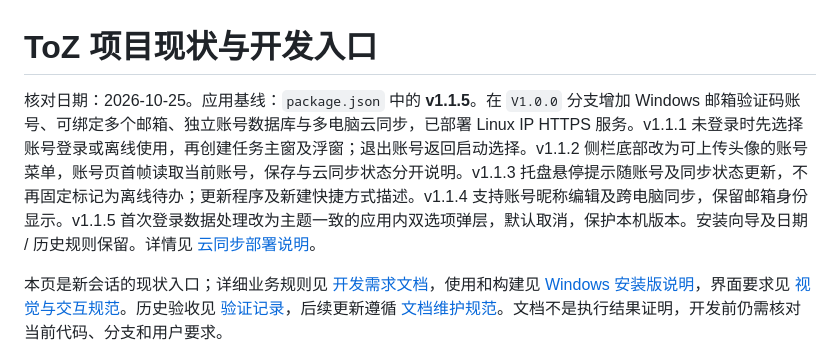
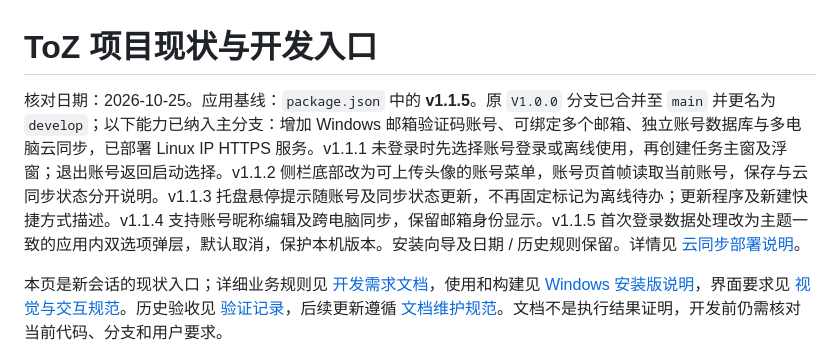
Before and after one commit to MingZhe1008/ToZ, a Markdown page: docs/项目现状.md, the part around the change. GitHub-like rendering.

Commit message:
docs: 更新主分支合并与 develop 分支说明

```diff
--- a/docs/项目现状.md
+++ b/docs/项目现状.md
@@ -1,6 +1,6 @@
 # ToZ 项目现状与开发入口
 
-核对日期：2026-10-25。应用基线：`package.json` 中的 **v1.1.5**。在 `V1.0.0` 分支增加 Windows 邮箱验证码账号、可绑定多个邮箱、独立账号数据库与多电脑云同步，已部署 Linux IP HTTPS 服务。v1.1.1 未登录时先选择账号登录或离线使用，再创建任务主窗及浮窗；退出账号返回启动选择。v1.1.2 侧栏底部改为可上传头像的账号菜单，账号页首帧读取当前账号，保存与云同步状态分开说明。v1.1.3 托盘悬停提示随账号及同步状态更新，不再固定标记为离线待办；更新程序及新建快捷方式描述。v1.1.4 支持账号昵称编辑及跨电脑同步，保留邮箱身份显示。v1.1.5 首次登录数据处理改为主题一致的应用内双选项弹层，默认取消，保护本机版本。安装向导及日期 / 历史规则保留。详情见 [云同步部署说明](云同步部署说明.md)。
+核对日期：2026-10-25。应用基线：`package.json` 中的 **v1.1.5**。原 `V1.0.0` 分支已合并至 `main` 并更名为 `develop`；以下能力已纳入主分支：增加 Windows 邮箱验证码账号、可绑定多个邮箱、独立账号数据库与多电脑云同步，已部署 Linux IP HTTPS 服务。v1.1.1 未登录时先选择账号登录或离线使用，再创建任务主窗及浮窗；退出账号返回启动选择。v1.1.2 侧栏底部改为可上传头像的账号菜单，账号页首帧读取当前账号，保存与云同步状态分开说明。v1.1.3 托盘悬停提示随账号及同步状态更新，不再固定标记为离线待办；更新程序及新建快捷方式描述。v1.1.4 支持账号昵称编辑及跨电脑同步，保留邮箱身份显示。v1.1.5 首次登录数据处理改为主题一致的应用内双选项弹层，默认取消，保护本机版本。安装向导及日期 / 历史规则保留。详情见 [云同步部署说明](云同步部署说明.md)。
 
 本页是新会话的现状入口；详细业务规则见 [开发需求文档](开发需求文档.md)，使用和构建见 [Windows 安装版说明](Windows安装版说明.md)，界面要求见 [视觉与交互规范](视觉与交互规范.md)。历史验收见 [验证记录](验证记录.md)，后续更新遵循 [文档维护规范](文档维护规范.md)。文档不是执行结果证明，开发前仍需核对当前代码、分支和用户要求。
 
```
